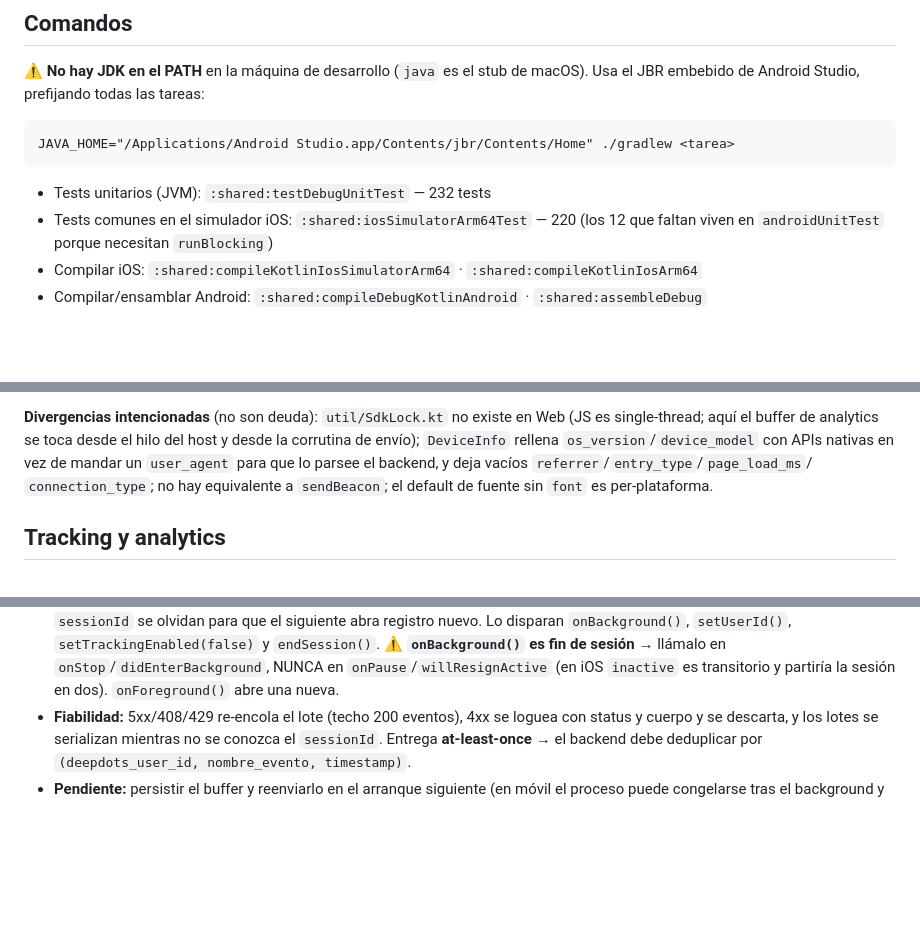
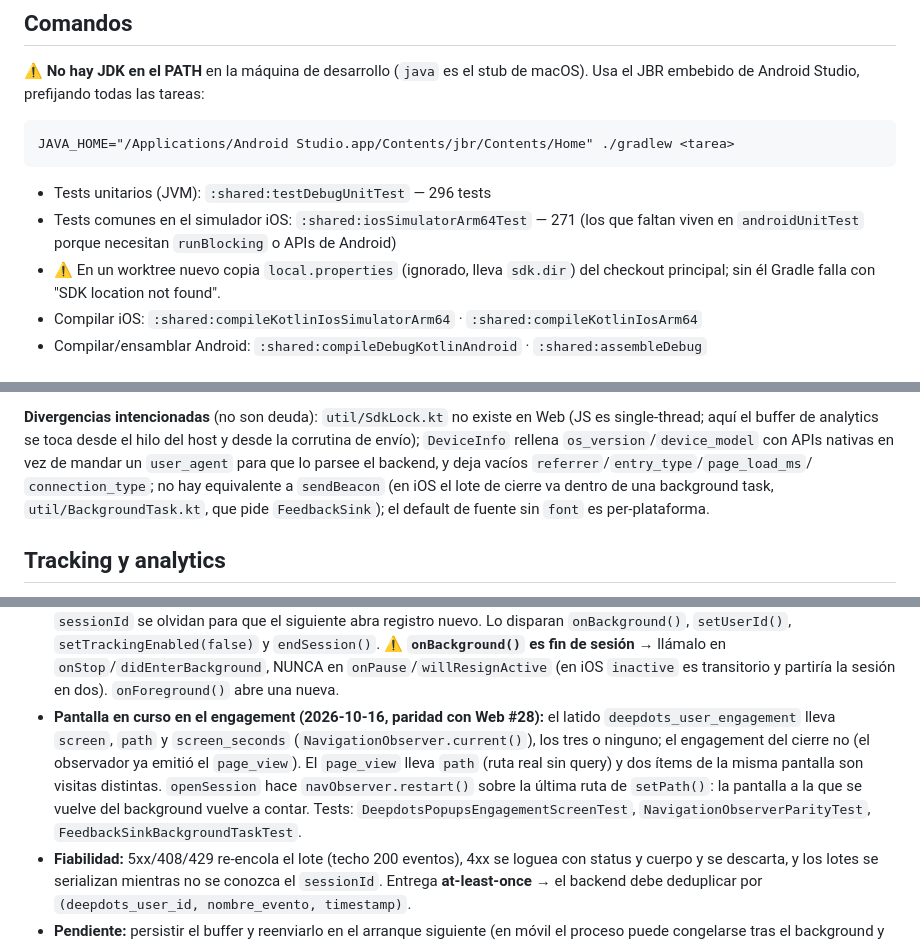
Before and after one commit to MagicFeedback/deepdots-popup-mobile-native-sdk, a Markdown page: CLAUDE.md, 3 parts joined by grey strips. GitHub-like rendering; blank space fills up the shorter version.

````diff
--- a/CLAUDE.md
+++ b/CLAUDE.md
@@ -26,9 +26,11 @@ JBR embebido de Android Studio, prefijando todas las tareas:
 JAVA_HOME="/Applications/Android Studio.app/Contents/jbr/Contents/Home" ./gradlew <tarea>
 ```
 
-- Tests unitarios (JVM): `:shared:testDebugUnitTest` — 232 tests
-- Tests comunes en el simulador iOS: `:shared:iosSimulatorArm64Test` — 220 (los 12 que faltan
-  viven en `androidUnitTest` porque necesitan `runBlocking`)
+- Tests unitarios (JVM): `:shared:testDebugUnitTest` — 296 tests
+- Tests comunes en el simulador iOS: `:shared:iosSimulatorArm64Test` — 271 (los que faltan
+  viven en `androidUnitTest` porque necesitan `runBlocking` o APIs de Android)
+- ⚠️ En un worktree nuevo copia `local.properties` (ignorado, lleva `sdk.dir`) del checkout
+  principal; sin él Gradle falla con "SDK location not found".
 - Compilar iOS: `:shared:compileKotlinIosSimulatorArm64` · `:shared:compileKotlinIosArm64`
 - Compilar/ensamblar Android: `:shared:compileDebugKotlinAndroid` · `:shared:assembleDebug`
 
@@ -56,8 +58,9 @@ exacto** de ficheros del repo Web y cualquier cambio debe replicarse en ambos la
 single-thread; aquí el buffer de analytics se toca desde el hilo del host y desde la corrutina
 de envío); `DeviceInfo` rellena `os_version`/`device_model` con APIs nativas en vez de mandar un
 `user_agent` para que lo parsee el backend, y deja vacíos `referrer`/`entry_type`/`page_load_ms`/
-`connection_type`; no hay equivalente a `sendBeacon`; el default de fuente sin `font` es
-per-plataforma.
+`connection_type`; no hay equivalente a `sendBeacon` (en iOS el lote de cierre va dentro de una
+background task, `util/BackgroundTask.kt`, que pide `FeedbackSink`); el default de fuente sin
+`font` es per-plataforma.
 
 ## Tracking y analytics
 
@@ -78,6 +81,13 @@ nunca llegó a Git y `dev` no compilaba; ver el commit `6f93dc2`).
   ⚠️ **`onBackground()` es fin de sesión** → llámalo en `onStop`/`didEnterBackground`, NUNCA en
   `onPause`/`willResignActive` (en iOS `inactive` es transitorio y partiría la sesión en dos).
   `onForeground()` abre una nueva.
+- **Pantalla en curso en el engagement (2026-10-16, paridad con Web #28):** el latido
+  `deepdots_user_engagement` lleva `screen`, `path` y `screen_seconds` (`NavigationObserver.current()`),
+  los tres o ninguno; el engagement del cierre no (el observador ya emitió el `page_view`). El
+  `page_view` lleva `path` (ruta real sin query) y dos ítems de la misma pantalla son visitas
+  distintas. `openSession` hace `navObserver.restart()` sobre la última ruta de `setPath()`:
+  la pantalla a la que se vuelve del background vuelve a contar. Tests:
+  `DeepdotsPopupsEngagementScreenTest`, `NavigationObserverParityTest`, `FeedbackSinkBackgroundTaskTest`.
 - **Fiabilidad:** 5xx/408/429 re-encola el lote (techo 200 eventos), 4xx se loguea con status y
   cuerpo y se descarta, y los lotes se serializan mientras no se conozca el `sessionId`. Entrega
   **at-least-once** → el backend debe deduplicar por
````
Also changed, not shown: CHANGELOG.md (+36 -0 lines).
